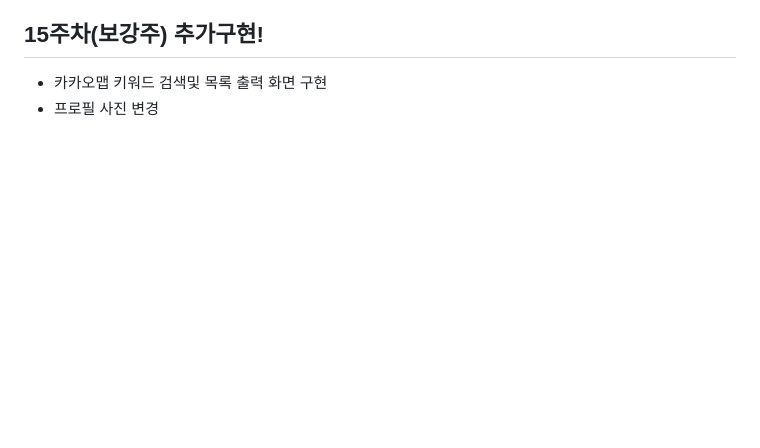
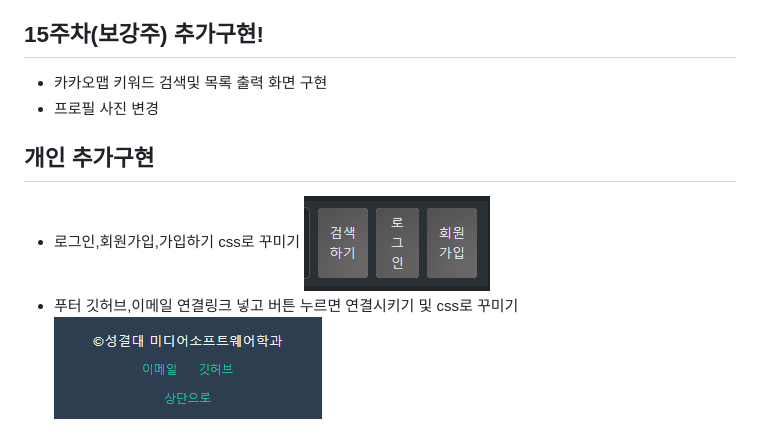
Before and after one commit to somyeong0503/Wed_Main_20221403, a Markdown page: README.md, the part around the change. Rendered like a GitHub page; pictures changed too: image-1.png (added), image-2.png (added); blank space fills up the shorter version.

```diff
--- a/README.md
+++ b/README.md
@@ -76,3 +76,7 @@ This project is a starting point for a Web application.
 ## 15주차(보강주) 추가구현!
 - 카카오맵 키워드 검색및 목록 출력 화면 구현
 - 프로필 사진 변경
+
+## 개인 추가구현
+- 로그인,회원가입,가입하기 css로 꾸미기 ![alt text](image-1.png)
+- 푸터 깃허브,이메일 연결링크 넣고 버튼 누르면 연결시키기 및 css로 꾸미기 ![alt text](image-2.png)
```
Also changed, not shown: 1 other file.
